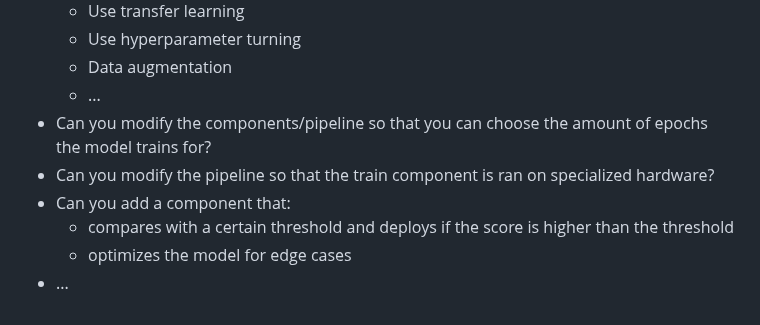
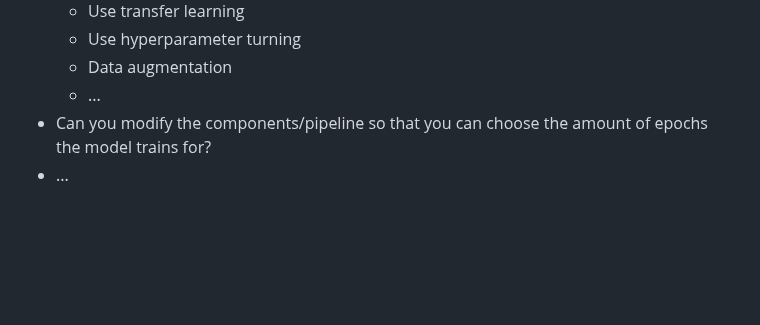
Before and after one commit to HOGENT-MLOps/mlops-labs, a Markdown page: assignments/03-ml-workflow.md, the part around the change. Rendered like a GitHub page; blank space fills up the shorter version.

Commit message:
Remove extensions that do not apply anymore

```diff
--- a/assignments/03-ml-workflow.md
+++ b/assignments/03-ml-workflow.md
@@ -169,8 +169,4 @@ Add some screenshots of the graphs, metrics, and artifacts to your lab report.
   - Data augmentation
   - ...
 - Can you modify the components/pipeline so that you can choose the amount of epochs the model trains for?
-- Can you modify the pipeline so that the train component is ran on specialized hardware?
-- Can you add a component that:
-  - compares with a certain threshold and deploys if the score is higher than the threshold
-  - optimizes the model for edge cases
 - ...
```
